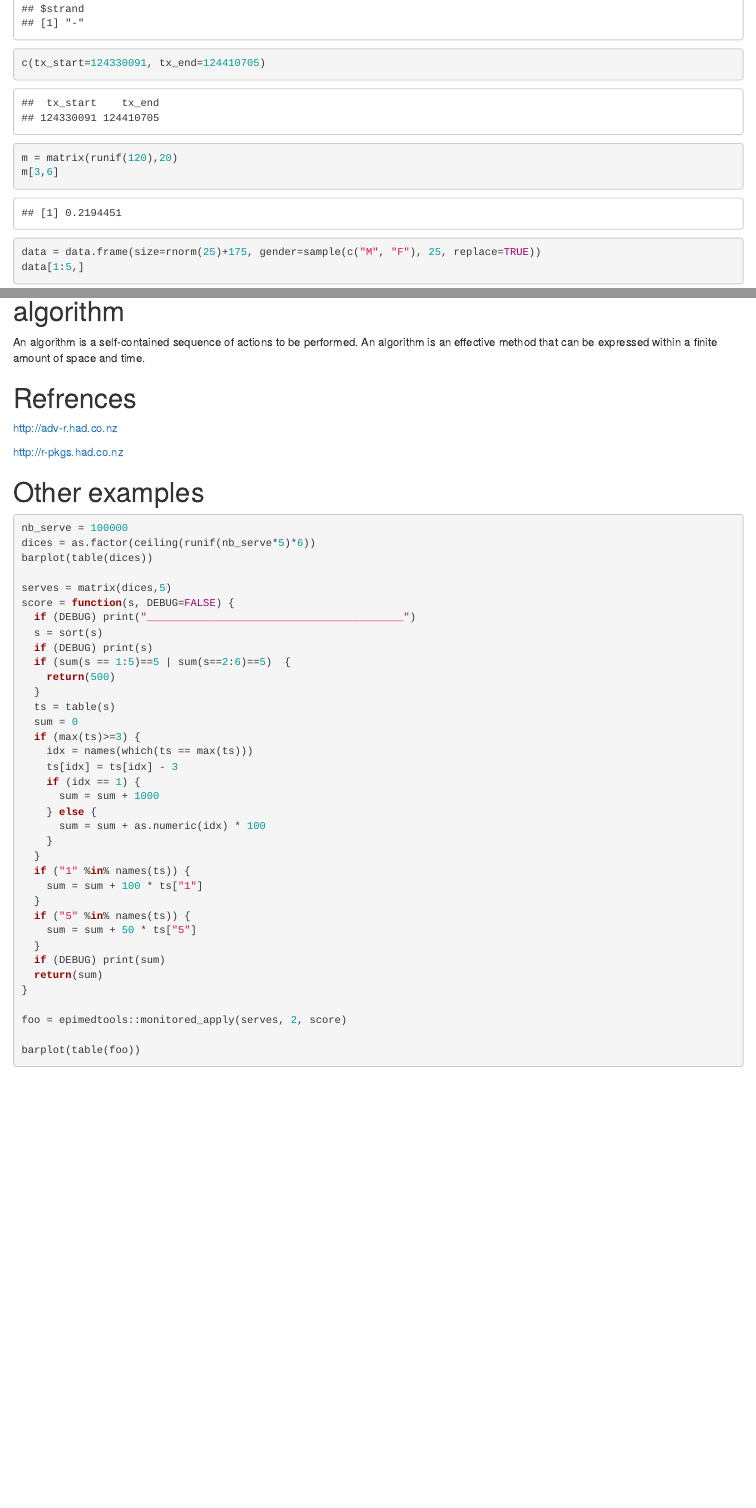
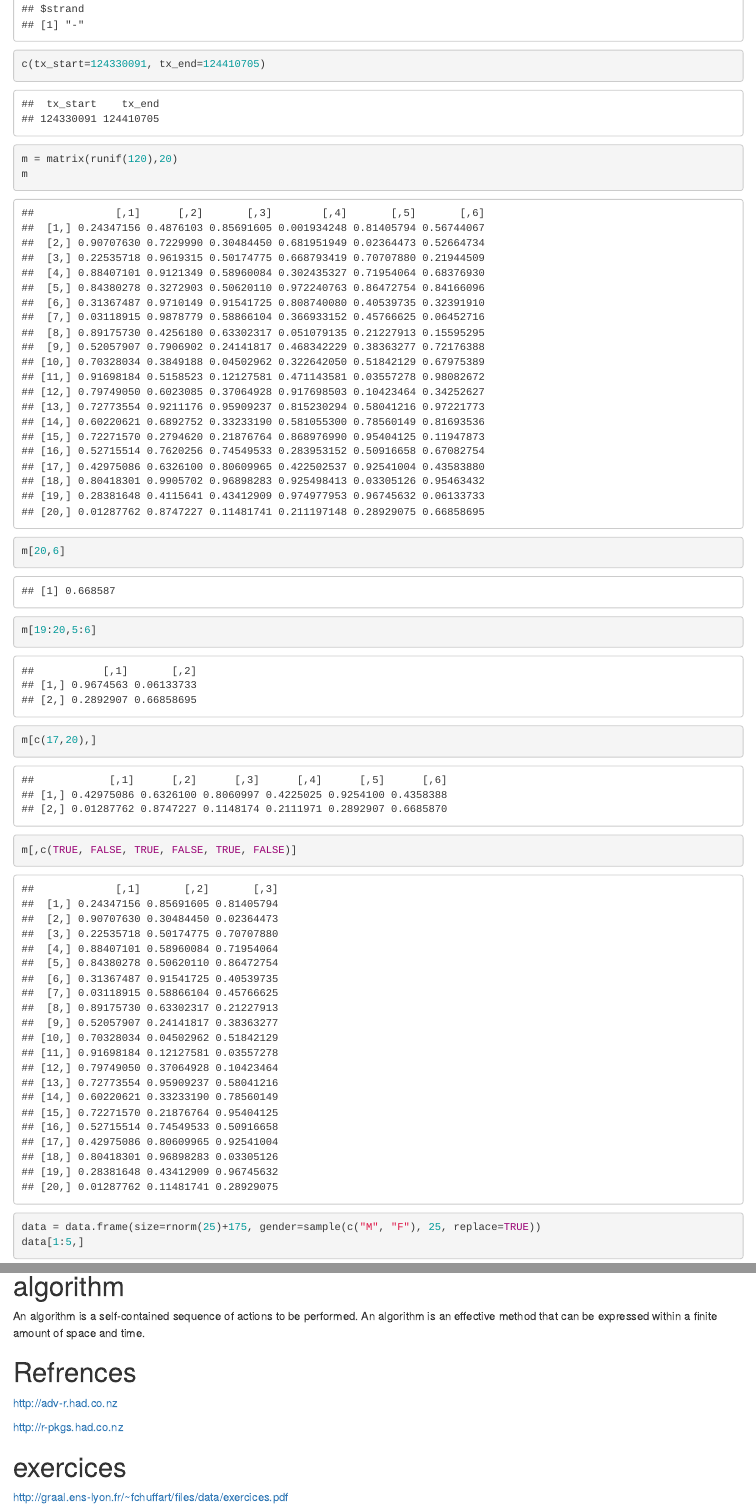
Before and after one commit to fchuffar/intro_r, an R Markdown document (README.Rmd): the page in a window 1100 px wide, from 4230 px down, and a second part further down, joined at a grey line. Rendered offline with R 4.5, knitr and Pandoc, with nearby package versions; code that draws random numbers runs with fixed seeds of ours; some code elsewhere in the file could not run offline.

Commit message:
Updating document

````diff
--- a/README.Rmd
+++ b/README.Rmd
@@ -98,4 +100,8 @@ list(chr="8", tx_start=124330091, tx_end=124410705, gs="ATAD2", ref="hg19", stra
 c(tx_start=124330091, tx_end=124410705)
 
 m = matrix(runif(120),20)
-m[3,6]
+m
+m[20,6]
+m[19:20,5:6]
+m[c(17,20),]
+m[,c(TRUE, FALSE, TRUE, FALSE, TRUE, FALSE)]
@@ -212,44 +226,6 @@ http://adv-r.had.co.nz
 
 http://r-pkgs.had.co.nz
 
+# exercices
 
-# Other examples
-
-```{r, eval=FALSE}
-nb_serve = 100000
-dices = as.factor(ceiling(runif(nb_serve*5)*6))
-barplot(table(dices))
-
-serves = matrix(dices,5)
-score = function(s, DEBUG=FALSE) {
-  if (DEBUG) print("_________________________________________")
-  s = sort(s)
-  if (DEBUG) print(s)
-  if (sum(s == 1:5)==5 | sum(s==2:6)==5)  {
-    return(500)
-  }
-  ts = table(s)
-  sum = 0
-  if (max(ts)>=3) {
-    idx = names(which(ts == max(ts)))
-    ts[idx] = ts[idx] - 3
-    if (idx == 1) {
-      sum = sum + 1000
-    } else {
-      sum = sum + as.numeric(idx) * 100
-    }
-  }
-  if ("1" %in% names(ts)) {
-    sum = sum + 100 * ts["1"]
-  }
-  if ("5" %in% names(ts)) {
-    sum = sum + 50 * ts["5"]
-  }
-  if (DEBUG) print(sum)
-  return(sum)
-}
-
-foo = epimedtools::monitored_apply(serves, 2, score)
-
-barplot(table(foo))
-```
+http://graal.ens-lyon.fr/~fchuffart/files/data/exercices.pdf
````
Also changed, not shown: README.Rmd (48 more changed lines).
